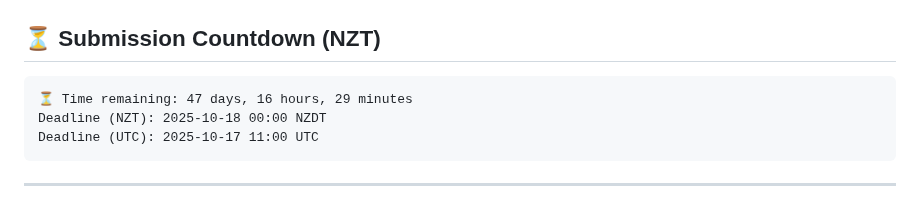
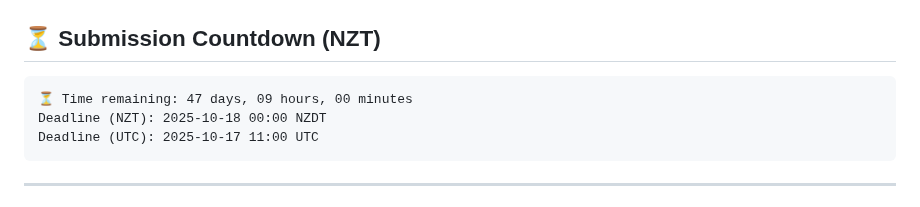
Before and after one commit to greateden/Verlan-Identification-Normalisation, a Markdown page: docs/readme.md, the part around the change. GitHub-like rendering.

Commit message:
chore(docs): auto-update countdown & repo tree [skip ci]

````diff
--- a/docs/readme.md
+++ b/docs/readme.md
@@ -10,7 +10,7 @@ under the supervision of Lech Szymanski and Veronica Liesaputra.
 
 <!-- DUE:START -->
 ```text
-⏳ Time remaining: 47 days, 16 hours, 29 minutes
+⏳ Time remaining: 47 days, 09 hours, 00 minutes
 Deadline (NZT): 2025-10-18 00:00 NZDT
 Deadline (UTC): 2025-10-17 11:00 UTC
 ```
````
